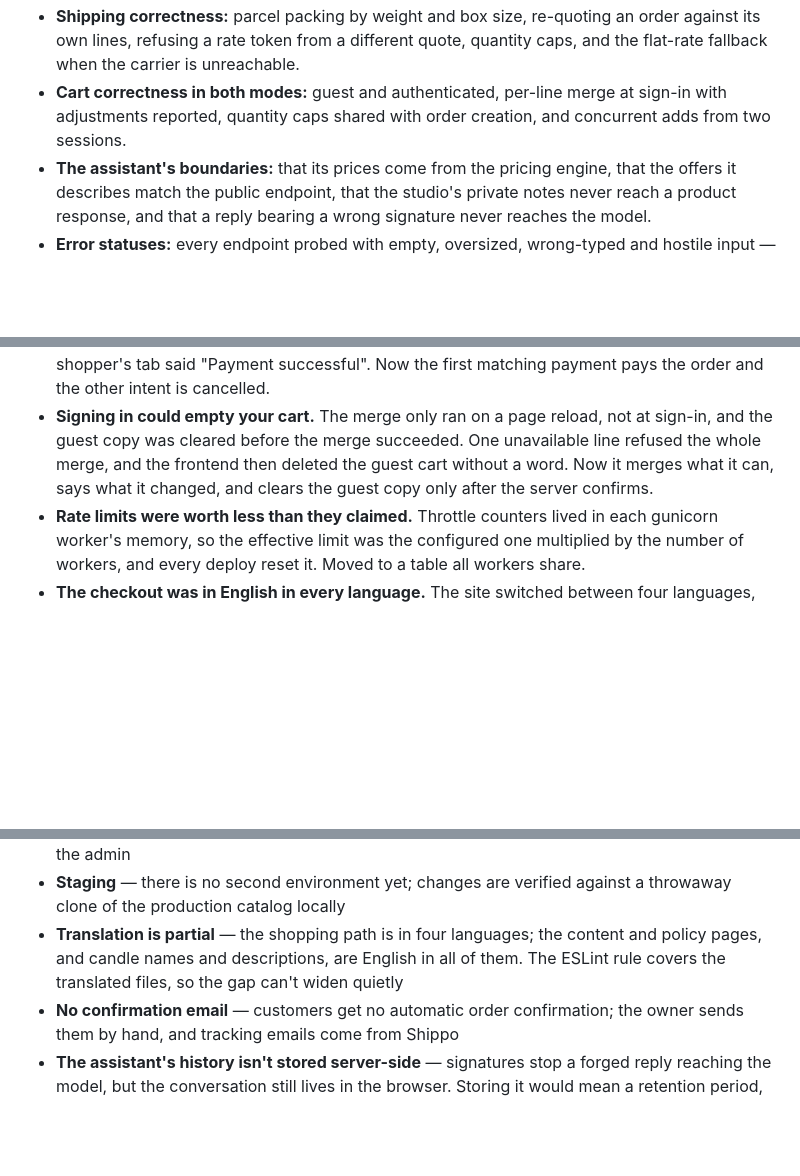
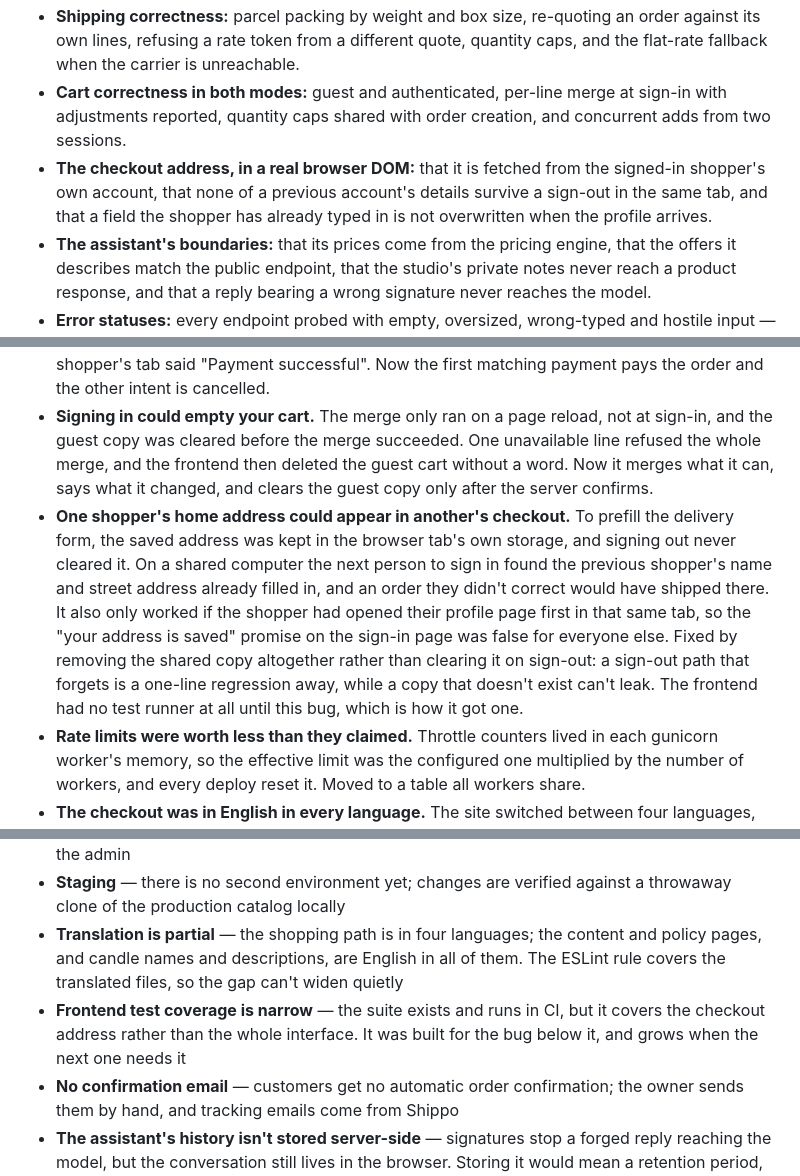
Before and after one commit to kseniiaross/KFursenko-candles-store, a Markdown page: README.md, 3 parts joined by grey strips. Rendered like a GitHub page; blank space fills up the shorter version.

```diff
--- a/README.md
+++ b/README.md
@@ -208,6 +211,7 @@ The suite now creates and drops its own database in the Docker Compose Postgres
 - **The pricing engine, as a unit and end to end:** campaign vs reward vs sign-up discount precedence, free-unit assignment and tie-breaking, line-level totals and labels, and the rule that the storefront price equals the charged price for every basket shape tested.
 - **Shipping correctness:** parcel packing by weight and box size, re-quoting an order against its own lines, refusing a rate token from a different quote, quantity caps, and the flat-rate fallback when the carrier is unreachable.
 - **Cart correctness in both modes:** guest and authenticated, per-line merge at sign-in with adjustments reported, quantity caps shared with order creation, and concurrent adds from two sessions.
+- **The checkout address, in a real browser DOM:** that it is fetched from the signed-in shopper's own account, that none of a previous account's details survive a sign-out in the same tab, and that a field the shopper has already typed in is not overwritten when the profile arrives.
 - **The assistant's boundaries:** that its prices come from the pricing engine, that the offers it describes match the public endpoint, that the studio's private notes never reach a product response, and that a reply bearing a wrong signature never reaches the model.
 - **Error statuses:** every endpoint probed with empty, oversized, wrong-typed and hostile input — asserting a 400 or 404 with a message the shopper can act on, never a 500 and never anything naming a file, a query or a key.
 
@@ -220,6 +224,7 @@ A few examples from [`docs/AUDIT.md`](./docs/AUDIT.md) and [`docs/CHANGELOG.md`]
 - **One request could kill a server worker.** The shipping-rates endpoint had no cap on quantity and called `int()` on unvalidated input. A quantity of 10⁹ made the parcel builder construct ~140 million dictionaries — an out-of-memory kill from a single unauthenticated request. Now validated and capped against the same limit order creation uses, so the two can't drift apart.
 - **A paid order could be silently dropped.** If checkout replaced a PaymentIntent — which it does when Stripe can't be reached — a payment on the old intent matched no order: money taken, order left pending, nothing recorded, and the order later expired by the cleanup job while the shopper's tab said "Payment successful". Now the first matching payment pays the order and the other intent is cancelled.
 - **Signing in could empty your cart.** The merge only ran on a page reload, not at sign-in, and the guest copy was cleared before the merge succeeded. One unavailable line refused the whole merge, and the frontend then deleted the guest cart without a word. Now it merges what it can, says what it changed, and clears the guest copy only after the server confirms.
+- **One shopper's home address could appear in another's checkout.** To prefill the delivery form, the saved address was kept in the browser tab's own storage, and signing out never cleared it. On a shared computer the next person to sign in found the previous shopper's name and street address already filled in, and an order they didn't correct would have shipped there. It also only worked if the shopper had opened their profile page first in that same tab, so the "your address is saved" promise on the sign-in page was false for everyone else. Fixed by removing the shared copy altogether rather than clearing it on sign-out: a sign-out path that forgets is a one-line regression away, while a copy that doesn't exist can't leak. The frontend had no test runner at all until this bug, which is how it got one.
 - **Rate limits were worth less than they claimed.** Throttle counters lived in each gunicorn worker's memory, so the effective limit was the configured one multiplied by the number of workers, and every deploy reset it. Moved to a table all workers share.
 - **The checkout was in English in every language.** The site switched between four languages, but the page where money changes hands had its labels, buttons and delivery options written straight into the components: a Russian shopper saw a Russian header above an English form. Found by measuring the page at the same width in each language and getting identical numbers to the pixel — a result that should have been impossible. An ESLint rule now errors on a literal string in the translated files, so the next one fails CI instead of reaching a customer.
 - **The assistant turned away sales by simplifying a rule.** Asked whether the sign-up discount worked with buy-two-get-three, it answered that the two don't combine — true only of the candles that pay toward the free one, and discouraging for everything else in the basket. The offer context now carries the engine's own rule, checked by a live test.
@@ -245,6 +250,7 @@ Deliberately open, and documented rather than hidden:
 - **Tracking** — Shippo tracking webhooks aren't connected; tracking numbers are entered from the admin
 - **Staging** — there is no second environment yet; changes are verified against a throwaway clone of the production catalog locally
 - **Translation is partial** — the shopping path is in four languages; the content and policy pages, and candle names and descriptions, are English in all of them. The ESLint rule covers the translated files, so the gap can't widen quietly
+- **Frontend test coverage is narrow** — the suite exists and runs in CI, but it covers the checkout address rather than the whole interface. It was built for the bug below it, and grows when the next one needs it
 - **No confirmation email** — customers get no automatic order confirmation; the owner sends them by hand, and tracking emails come from Shippo
 - **The assistant's history isn't stored server-side** — signatures stop a forged reply reaching the model, but the conversation still lives in the browser. Storing it would mean a retention period, a cleanup job and a line in the privacy policy; the cheaper defence was chosen deliberately, and the trade-off is written down rather than discovered later
 
```
Also changed, not shown: other parts of README.md (+5 -0 lines).
